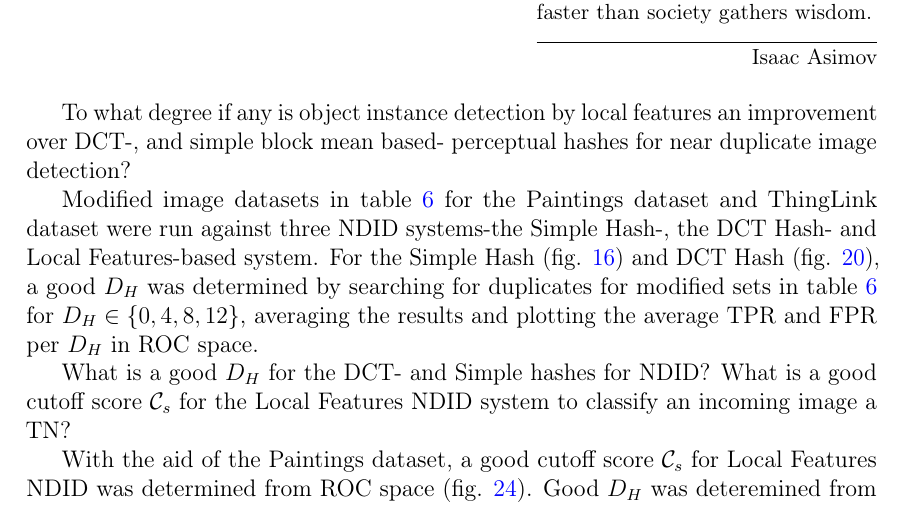
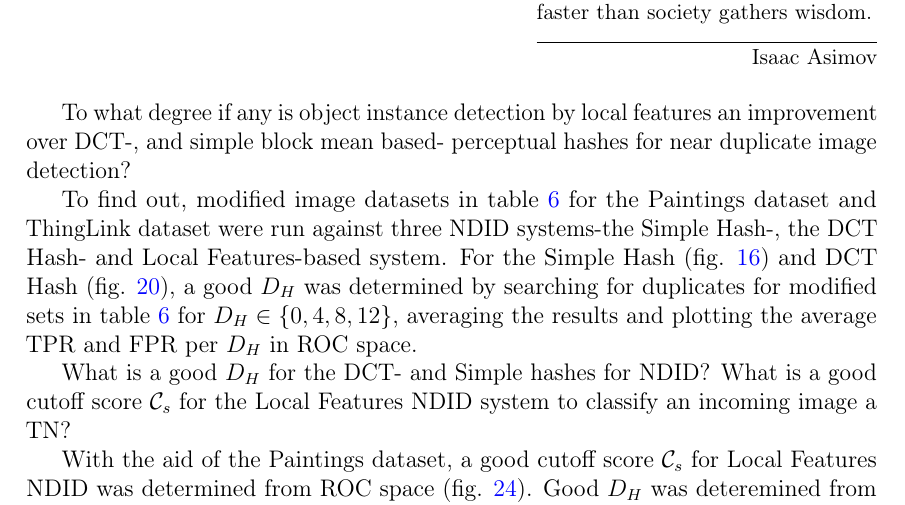
Before and after one commit to sulmanen/hash-thesis, a LaTeX thesis (hash.tex): part of page 45 of 75, cut so that both start at the same text. Compiled offline with pdfLaTeX; a LaTeX package or settings file that is missing is left out.

Commit message:
results edits

```diff
--- a/hash.tex
+++ b/hash.tex
@@ -1458,7 +1458,7 @@ Computational resources cost money. Knowing roughly how much resources are neede
 \epigraph{The saddest aspect of life right now is that science gathers knowledge faster than society gathers wisdom.}{Isaac Asimov}
 To what degree if any is object instance detection by local features an improvement over DCT-, and simple block mean based- perceptual hashes for near duplicate image detection?
 
-Modified image datasets in table \ref{modifiedimages} for the Paintings dataset and ThingLink dataset were run against three NDID systems-the Simple Hash-, the DCT Hash- and Local Features-based system. For the Simple Hash (fig. \ref{simpletotalroc}) and DCT Hash (fig. \ref{dcttotalroc}), a good $D_H$ was determined by searching for duplicates for modified sets in table \ref{modifiedimages} for $D_H \in \{0,4,8,12\}$, averaging the results and plotting the average TPR and FPR per $D_H$ in ROC space.
+To find out, modified image datasets in table \ref{modifiedimages} for the Paintings dataset and ThingLink dataset were run against three NDID systems-the Simple Hash-, the DCT Hash- and Local Features-based system. For the Simple Hash (fig. \ref{simpletotalroc}) and DCT Hash (fig. \ref{dcttotalroc}), a good $D_H$ was determined by searching for duplicates for modified sets in table \ref{modifiedimages} for $D_H \in \{0,4,8,12\}$, averaging the results and plotting the average TPR and FPR per $D_H$ in ROC space.
 
 What is a good $D_H$ for the DCT- and Simple hashes for NDID? What is a good cutoff score $\mathcal{C}_s$ for the Local Features NDID system to classify an incoming image a TN?
 
```
